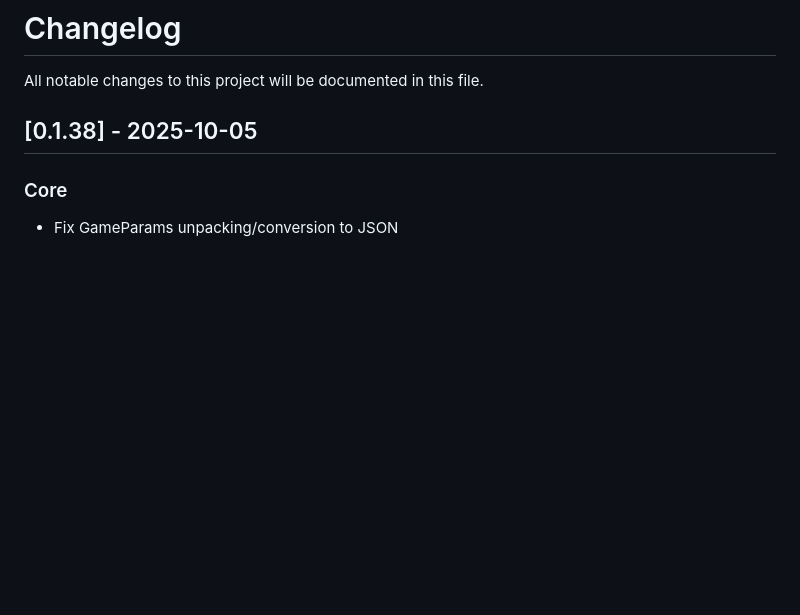
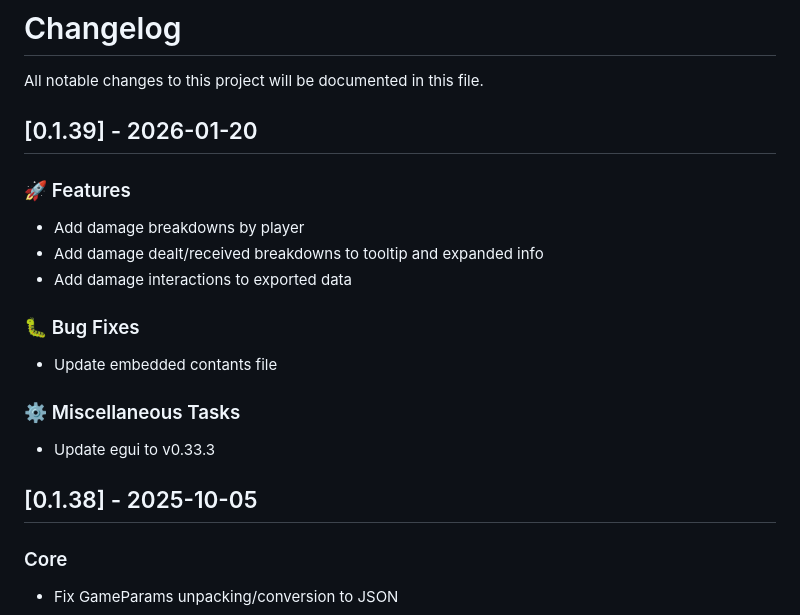
Before and after one commit to Immovable-Library/wows-toolkit, a Markdown page: CHANGELOG.md, the part around the change. Rendered like a GitHub page; blank space fills up the shorter version.

Commit message:
update changelog

```diff
--- a/CHANGELOG.md
+++ b/CHANGELOG.md
@@ -1,6 +1,22 @@
 # Changelog
 
 All notable changes to this project will be documented in this file.
+
+## [0.1.39] - 2026-01-20
+
+### 🚀 Features
+
+- Add damage breakdowns by player
+- Add damage dealt/received breakdowns to tooltip and expanded info
+- Add damage interactions to exported data
+
+### 🐛 Bug Fixes
+
+- Update embedded contants file
+
+### ⚙️ Miscellaneous Tasks
+
+- Update egui to v0.33.3
 
 ## [0.1.38] - 2025-10-05
 
```
